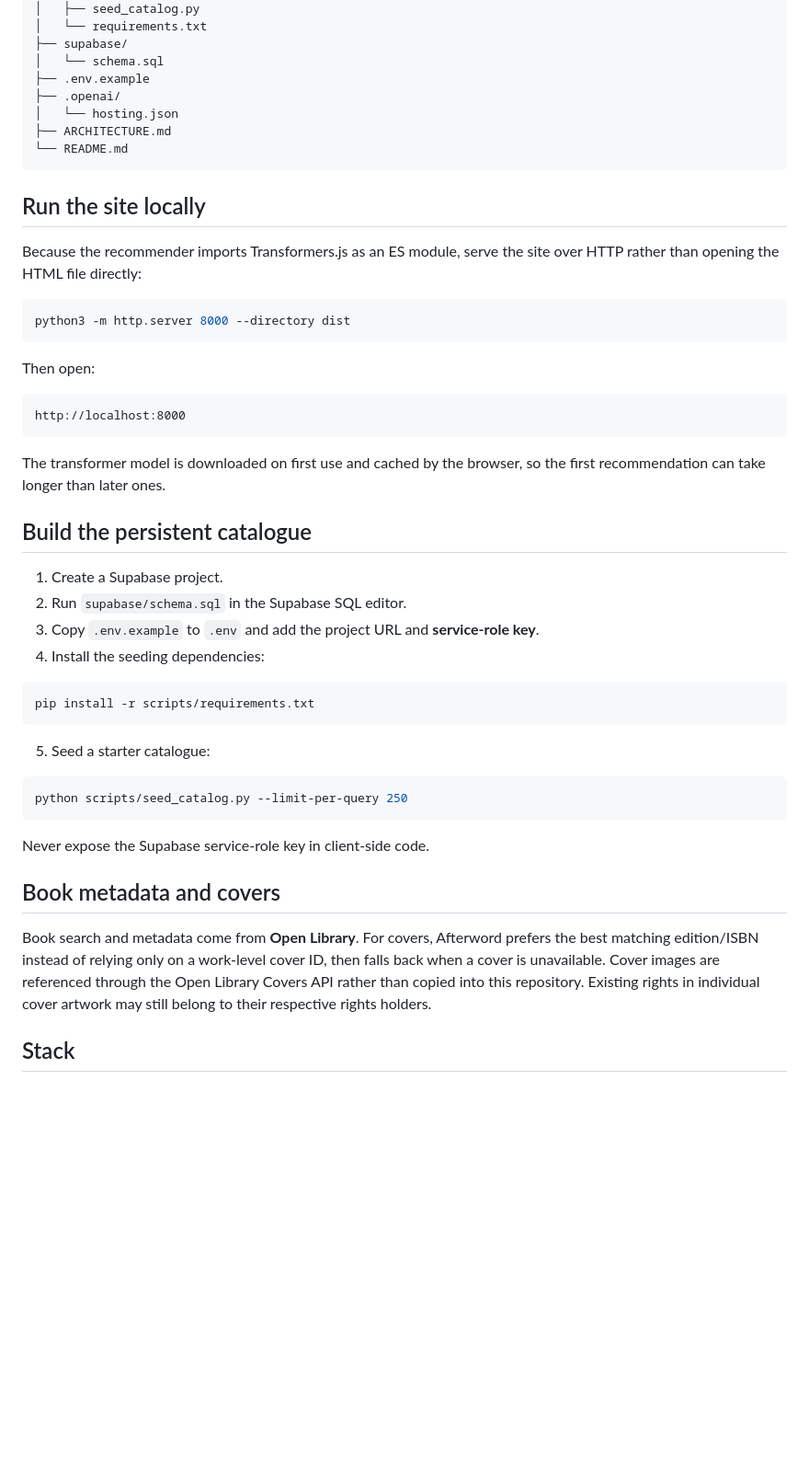
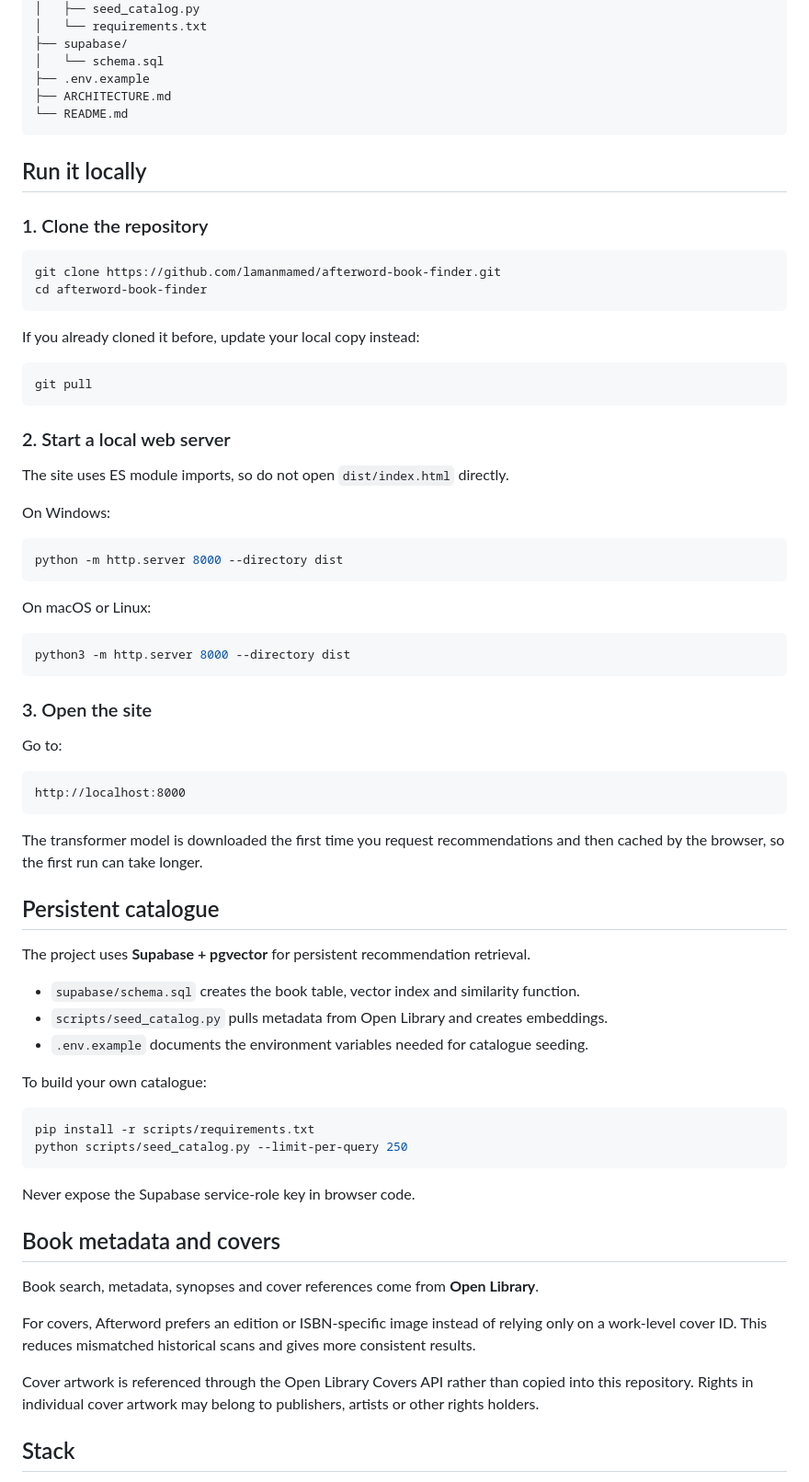
Before and after one commit to lamanmamed/afterword-book-finder, a Markdown page: README.md, the part around one of its changes. Shown at 92% size. Drawn GitHub-style; blank space fills up the shorter version.

````diff
--- a/README.md
+++ b/README.md
@@ -81,50 +87,75 @@ See [ARCHITECTURE.md](ARCHITECTURE.md) for the design decisions.
 ├── supabase/
 │   └── schema.sql
 ├── .env.example
-├── .openai/
-│   └── hosting.json
 ├── ARCHITECTURE.md
 └── README.md
 ```
 
-## Run the site locally
+## Run it locally
 
-Because the recommender imports Transformers.js as an ES module, serve the site over HTTP rather than opening the HTML file directly:
+### 1. Clone the repository
+
+```bash
+git clone https://github.com/lamanmamed/afterword-book-finder.git
+cd afterword-book-finder
+```
+
+If you already cloned it before, update your local copy instead:
+
+```bash
+git pull
+```
+
+### 2. Start a local web server
+
+The site uses ES module imports, so do not open `dist/index.html` directly.
+
+On Windows:
+
+```bash
+python -m http.server 8000 --directory dist
+```
+
+On macOS or Linux:
 
 ```bash
 python3 -m http.server 8000 --directory dist
 ```
 
-Then open:
+### 3. Open the site
+
+Go to:
 
 ```text
 http://localhost:8000
 ```
 
-The transformer model is downloaded on first use and cached by the browser, so the first recommendation can take longer than later ones.
+The transformer model is downloaded the first time you request recommendations and then cached by the browser, so the first run can take longer.
 
-## Build the persistent catalogue
+## Persistent catalogue
 
-1. Create a Supabase project.
-2. Run `supabase/schema.sql` in the Supabase SQL editor.
-3. Copy `.env.example` to `.env` and add the project URL and **service-role key**.
-4. Install the seeding dependencies:
+The project uses **Supabase + pgvector** for persistent recommendation retrieval.
+
+- `supabase/schema.sql` creates the book table, vector index and similarity function.
+- `scripts/seed_catalog.py` pulls metadata from Open Library and creates embeddings.
+- `.env.example` documents the environment variables needed for catalogue seeding.
+
+To build your own catalogue:
 
 ```bash
 pip install -r scripts/requirements.txt
-```
-
-5. Seed a starter catalogue:
-
-```bash
 python scripts/seed_catalog.py --limit-per-query 250
 ```
 
-Never expose the Supabase service-role key in client-side code.
+Never expose the Supabase service-role key in browser code.
 
 ## Book metadata and covers
 
-Book search and metadata come from **Open Library**. For covers, Afterword prefers the best matching edition/ISBN instead of relying only on a work-level cover ID, then falls back when a cover is unavailable. Cover images are referenced through the Open Library Covers API rather than copied into this repository. Existing rights in individual cover artwork may still belong to their respective rights holders.
+Book search, metadata, synopses and cover references come from **Open Library**.
+
+For covers, Afterword prefers an edition or ISBN-specific image instead of relying only on a work-level cover ID. This reduces mismatched historical scans and gives more consistent results.
+
+Cover artwork is referenced through the Open Library Covers API rather than copied into this repository. Rights in individual cover artwork may belong to publishers, artists or other rights holders.
 
 ## Stack
 
````
Also changed, not shown: other parts of README.md (+52 -46 lines).
